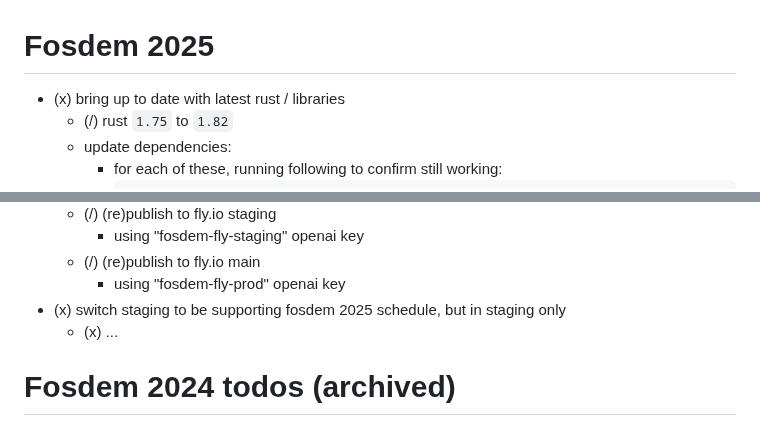
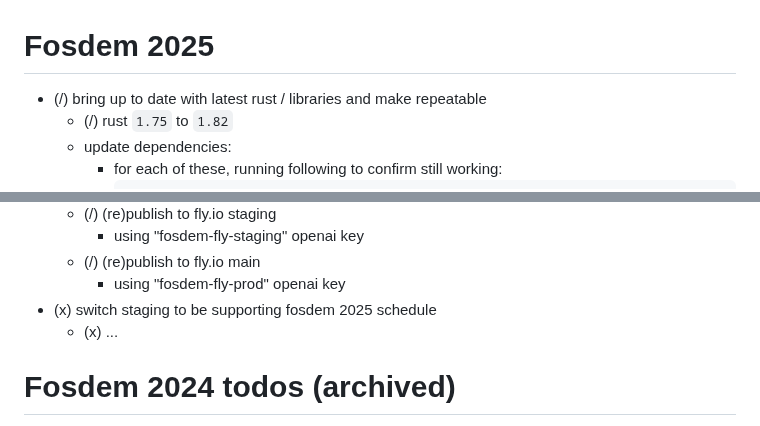
Before and after one commit to mikemoraned/fosdem, a Markdown page: TODO.md, 2 parts joined by grey strips. Drawn GitHub-style.

Commit message:
bring up to date with latest rust / libraries and make repeatable

```diff
--- a/TODO.md
+++ b/TODO.md
@@ -1,6 +1,6 @@
 # Fosdem 2025
 
-* (x) bring up to date with latest rust / libraries
+* (/) bring up to date with latest rust / libraries and make repeatable
   * (/) rust `1.75` to `1.82`
   * update dependencies:
     * for each of these, running following to confirm still working:
@@ -22,7 +22,7 @@
     - using "fosdem-fly-staging" openai key
   * (/) (re)publish to fly.io main
     - using "fosdem-fly-prod" openai key
-* (x) switch staging to be supporting fosdem 2025 schedule, but in staging only
+* (x) switch staging to be supporting fosdem 2025 schedule
   * (x) ...
 
 # Fosdem 2024 todos (archived)
```
